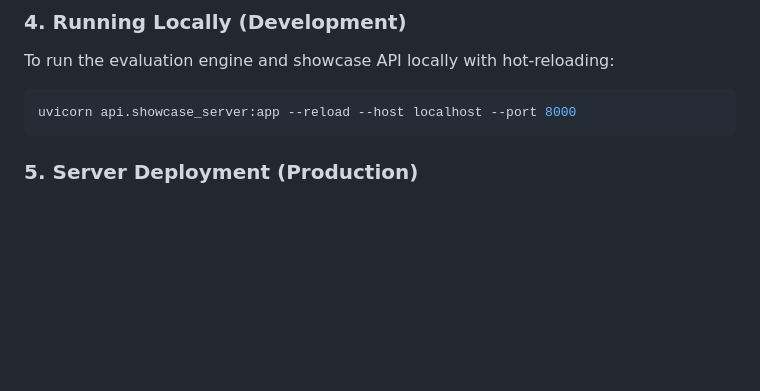
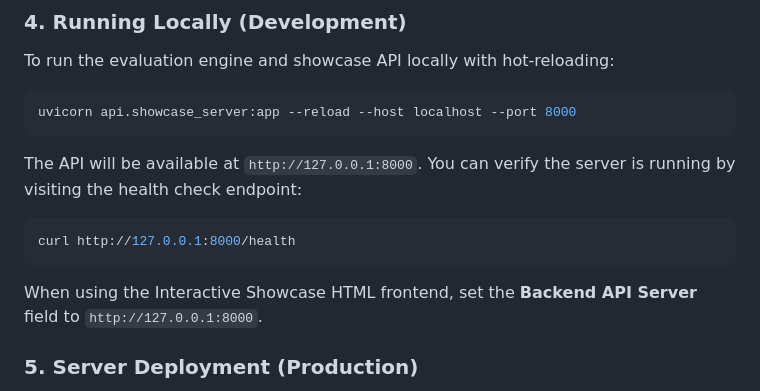
Before and after one commit to JayNightmare/PrERT-CNM, a Markdown page: docs/how_to_use.md, the part around one of its changes. GitHub-like rendering; blank space fills up the shorter version.

````diff
--- a/docs/how_to_use.md
+++ b/docs/how_to_use.md
@@ -45,6 +45,14 @@ To run the evaluation engine and showcase API locally with hot-reloading:
 uvicorn api.showcase_server:app --reload --host localhost --port 8000
 ```
 
+The API will be available at `http://127.0.0.1:8000`. You can verify the server is running by visiting the health check endpoint:
+
+```bash
+curl http://127.0.0.1:8000/health
+```
+
+When using the Interactive Showcase HTML frontend, set the **Backend API Server** field to `http://127.0.0.1:8000`.
+
 ### 5. Server Deployment (Production)
 
 For production environments, it is recommended to run the server using `gunicorn` with `uvicorn` workers to handle concurrent requests robustly.
````
Also changed, not shown: other parts of docs/how_to_use.md (+66 -0 lines).
